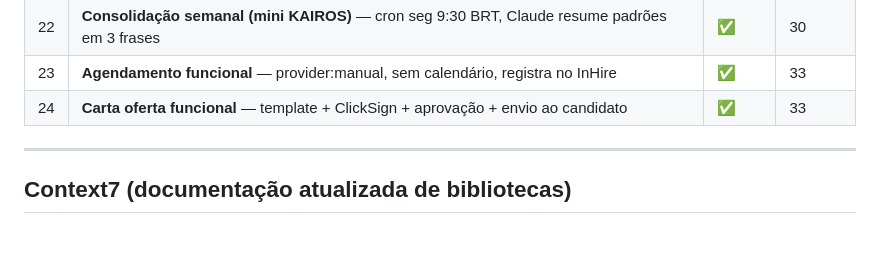
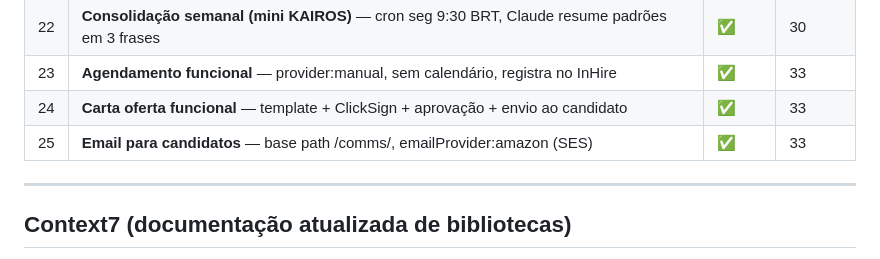
Before and after one commit to maiconciscobr/agente-inhire, a Markdown page: CLAUDE.md, the part around the change. GitHub-like rendering.

```diff
--- a/CLAUDE.md
+++ b/CLAUDE.md
@@ -199,6 +199,7 @@ Tools `mover_candidatos` e `reprovar_candidatos` agora são **Layer 1 (funcionai
 | 22 | **Consolidação semanal (mini KAIROS)** — cron seg 9:30 BRT, Claude resume padrões em 3 frases | ✅ | 30 |
 | 23 | **Agendamento funcional** — provider:manual, sem calendário, registra no InHire | ✅ | 33 |
 | 24 | **Carta oferta funcional** — template + ClickSign + aprovação + envio ao candidato | ✅ | 33 |
+| 25 | **Email para candidatos** — base path /comms/, emailProvider:amazon (SES) | ✅ | 33 |
 
 ---
 
```
Also changed, not shown: DIARIO_DO_PROJETO.md (+17 -1 lines).
